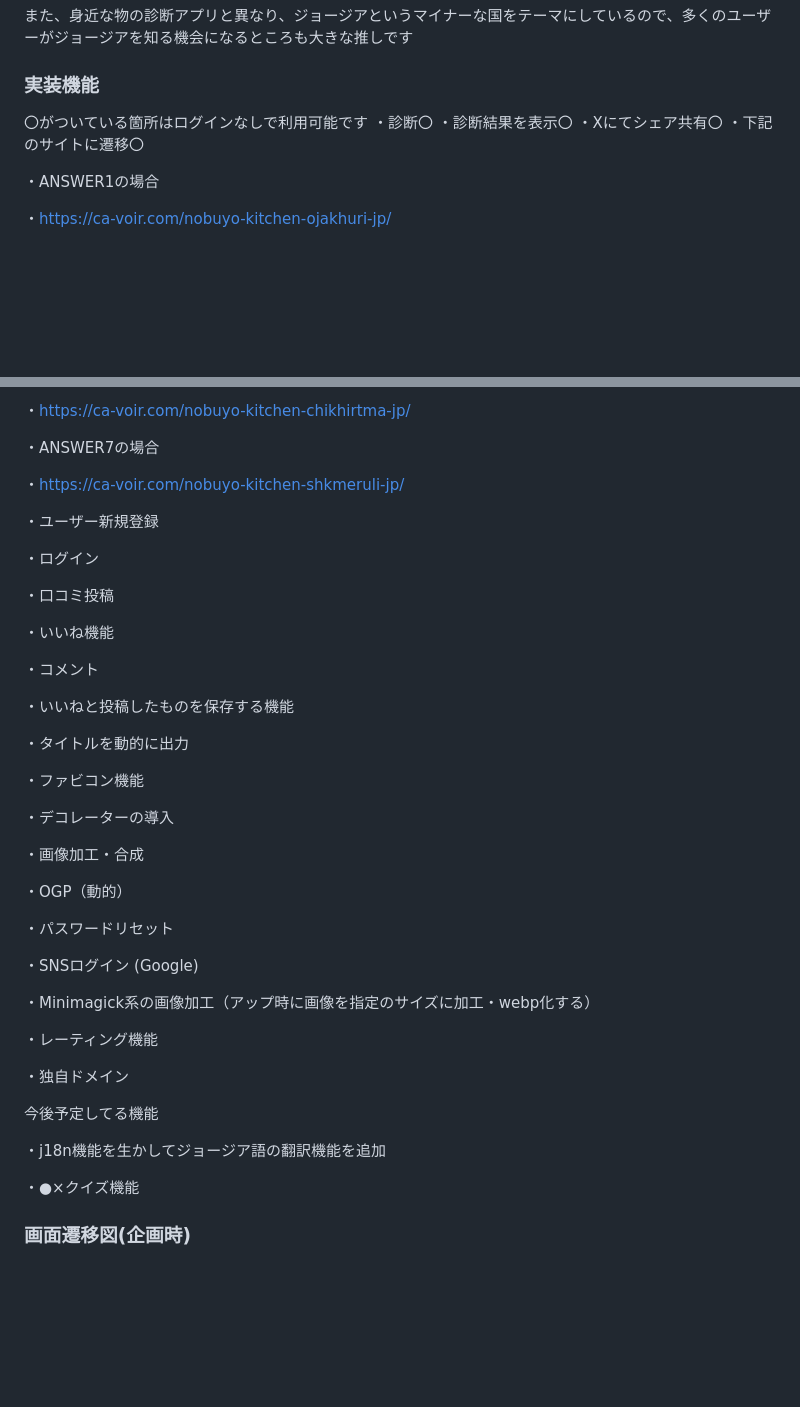
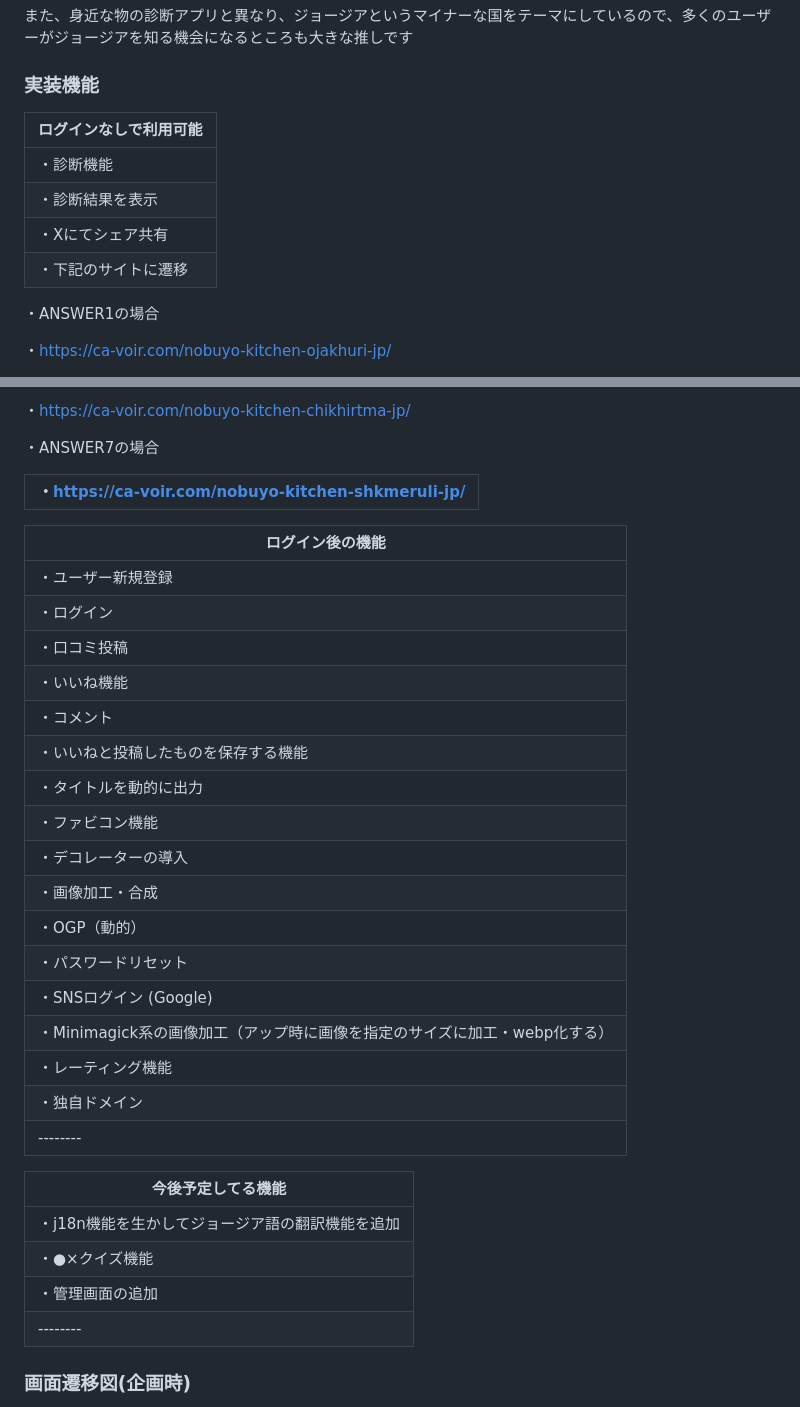
Before and after one commit to Itok1000/master, a Markdown page: README.md, 2 parts joined by grey strips. Rendered like a GitHub page; blank space fills up the shorter version.

Commit message:
READMEの修正

```diff
--- a/README.md
+++ b/README.md
@@ -71,11 +71,12 @@ Facebookとinstagramも個人で使用しているので、本リリース後は
 また、身近な物の診断アプリと異なり、ジョージアというマイナーな国をテーマにしているので、多くのユーザーがジョージアを知る機会になるところも大きな推しです
 
 ### 実装機能
-〇がついている箇所はログインなしで利用可能です
-・診断〇
-・診断結果を表示〇
-・Xにてシェア共有〇
-・下記のサイトに遷移〇
+|ログインなしで利用可能|
+| -------- |
+|・診断機能|
+|・診断結果を表示|
+|・Xにてシェア共有|
+|・下記のサイトに遷移
 
 ・ANSWER1の場合
 
@@ -103,45 +104,36 @@ Facebookとinstagramも個人で使用しているので、本リリース後は
 
 ・ANSWER7の場合
 
-・https://ca-voir.com/nobuyo-kitchen-shkmeruli-jp/
+・https://ca-voir.com/nobuyo-kitchen-shkmeruli-jp/|
+| -------- |
 
-・ユーザー新規登録
+|ログイン後の機能|
+| -------- |
+|・ユーザー新規登録|
+|・ログイン|
+|・口コミ投稿|
+|・いいね機能|
+|・コメント|
+|・いいねと投稿したものを保存する機能|
+|・タイトルを動的に出力|
+|・ファビコン機能|
+|・デコレーターの導入|
+|・画像加工・合成|
+|・OGP（動的）|
+|・パスワードリセット|
+|・SNSログイン (Google)|
+|・Minimagick系の画像加工（アップ時に画像を指定のサイズに加工・webp化する）|
+|・レーティング機能|
+|・独自ドメイン|
+| -------- |
 
-・ログイン
 
-・口コミ投稿
-
-・いいね機能
-
-・コメント
-
-・いいねと投稿したものを保存する機能
-
-・タイトルを動的に出力
-
-・ファビコン機能
-
-・デコレーターの導入
-
-・画像加工・合成
-
-・OGP（動的）
-
-・パスワードリセット
-
-・SNSログイン (Google)
-
-・Minimagick系の画像加工（アップ時に画像を指定のサイズに加工・webp化する）
-
-・レーティング機能
-
-・独自ドメイン
-
-今後予定してる機能
-
-・j18n機能を生かしてジョージア語の翻訳機能を追加
-
-・●×クイズ機能
+|今後予定してる機能|
+| -------- |
+|・j18n機能を生かしてジョージア語の翻訳機能を追加|
+|・●×クイズ機能|
+|・管理画面の追加|
+| -------- |
 
 ### 画面遷移図(企画時)
 Figma：https://www.figma.com/design/7mF5VkcFrHRPTxVFbwi1wh/%E7%84%A1%E9%A1%8C?node-id=0-1&node-type=canvas&t=RkSKDCDXuFFcGs0e-0
```
